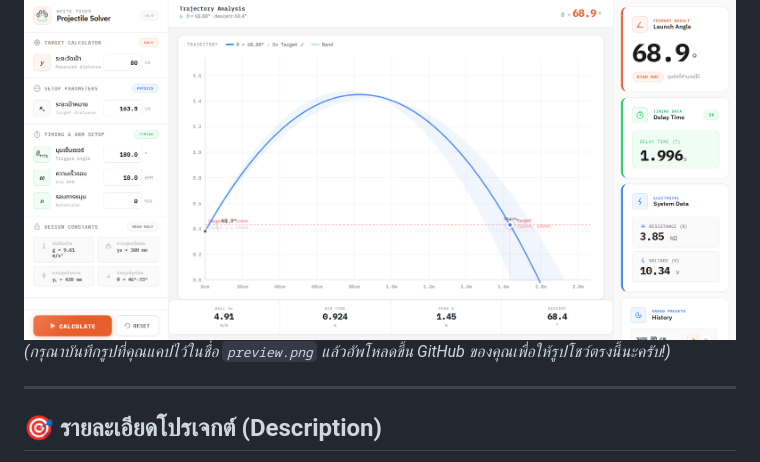
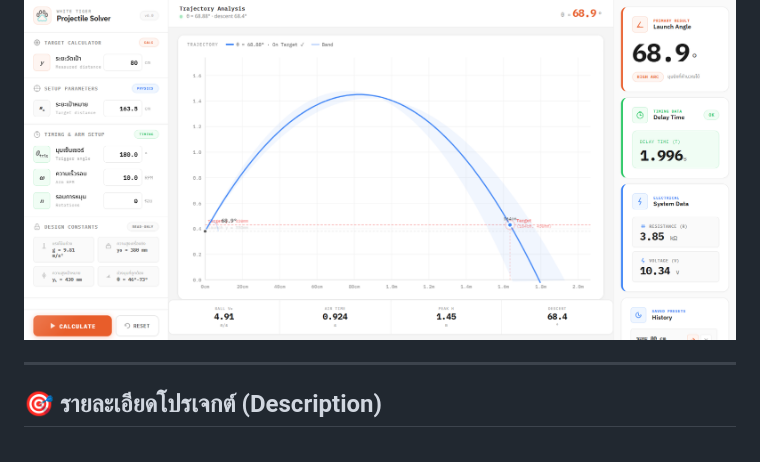
Before and after one commit to guynattakorn/white_tiger, a Markdown page: README.md, the part around the change. Rendered like a GitHub page.

Commit message:
Update README to remove image upload instructions
Removed instructions for uploading preview image.

```diff
--- a/README.md
+++ b/README.md
@@ -17,7 +17,6 @@
 
 <!-- 🚨 แนบรูปภาพตัวอย่าง UI ตรงนี้ 🚨 -->
 ![White Tiger Interface Preview](preview.png)
-*(กรุณาบันทึกรูปที่คุณแคปไว้ในชื่อ `preview.png` แล้วอัพโหลดขึ้น GitHub ของคุณเพื่อให้รูปโชว์ตรงนี้นะครับ!)*
 
 ---
 
```
